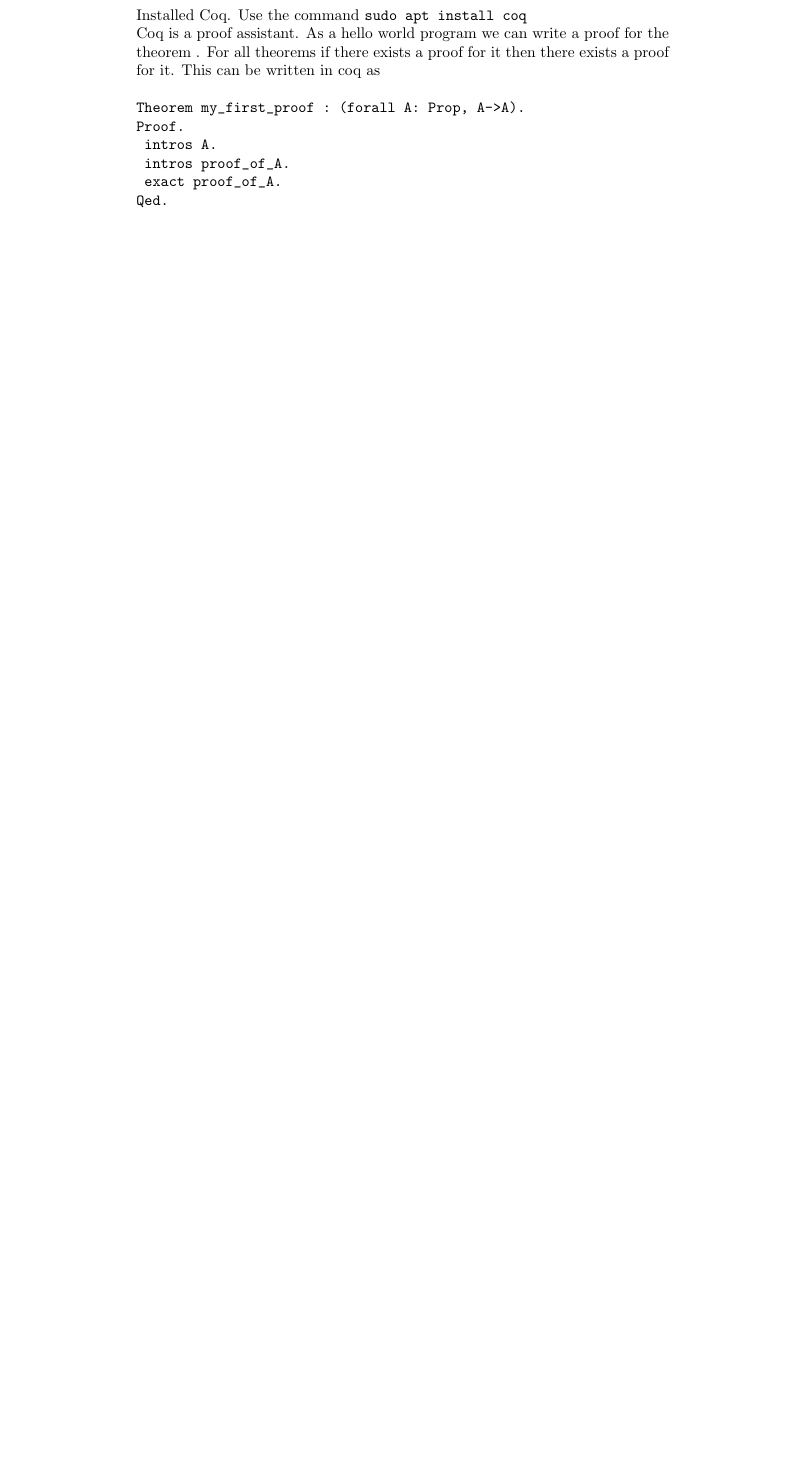
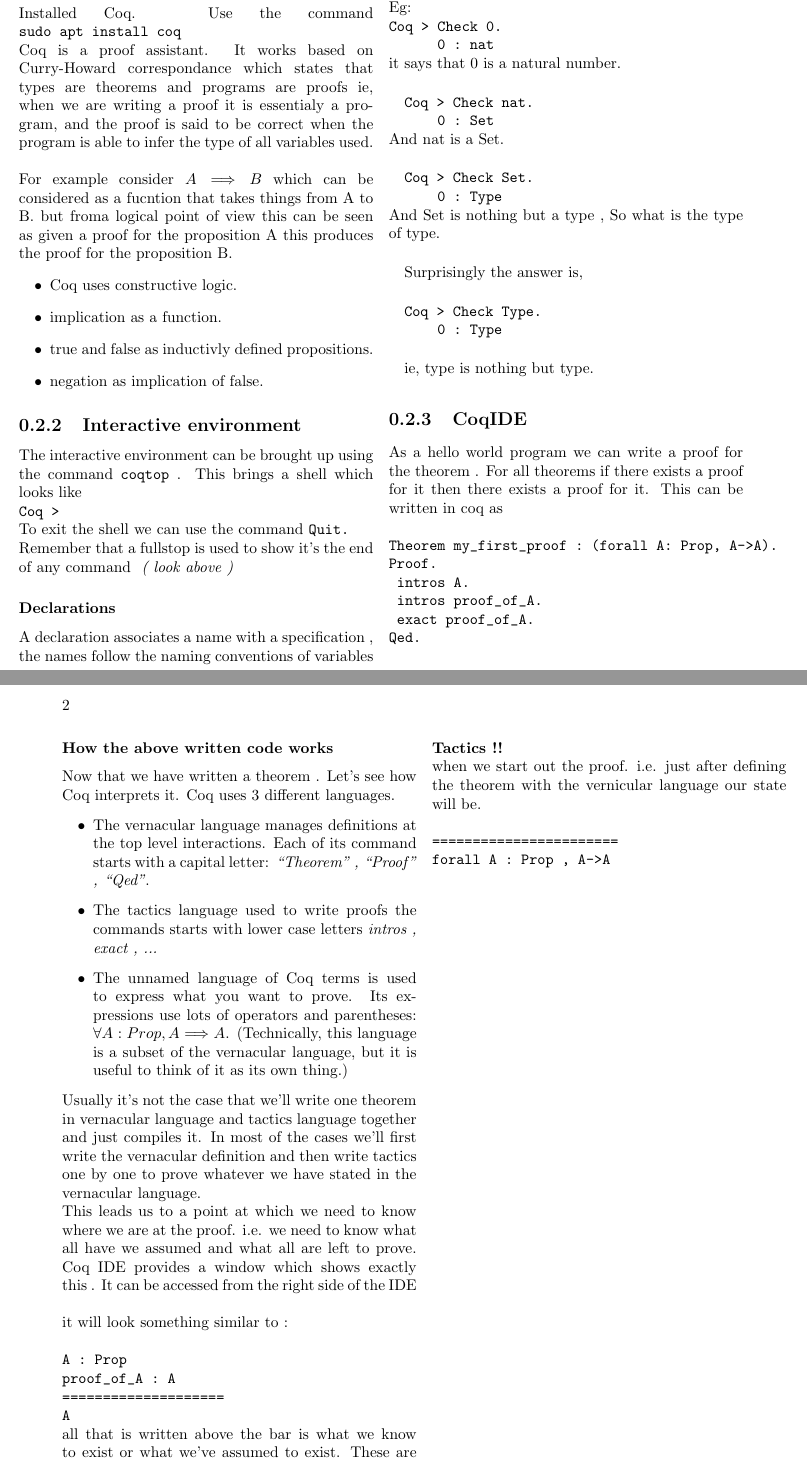
Before and after one commit to JarYamsiv/fvhs-btp, a LaTeX book (wp/latex/progess.tex): part of the page before the commit and two parts of pages 1 and 2 of 2 after it, the two joined at a grey line, cut at the place of the change, the shorter picture padded with empty space. Compiled offline with pdfLaTeX.

Commit message:
few more materials and notes on coq and curry-howard

```diff
--- a/wp/latex/progess.tex
+++ b/wp/latex/progess.tex
@@ -6,2 +7,18 @@
 Installed Coq. Use the command \verb|sudo apt install coq|\\
-Coq is a proof assistant. As a hello world program we can write a proof for the theorem . For all theorems if there exists a proof for it then there exists a proof for it. This can be written in coq as\\ \\
+Coq is a proof assistant. It works based on Curry-Howard correspondance which states that types are theorems and programs are proofs ie, when we are writing a proof it is essentialy a program, and the proof is said to be correct when the program is able to infer the type of all variables used. \\ \\
+For example consider $ A \Longrightarrow B $ which can be considered as a fucntion that takes things from A to B. but froma  logical point of view this can be seen as given a proof for the proposition A this produces the proof for the proposition B.
+\begin{itemize}
+\item Coq uses constructive logic.
+\item implication as a function.
+\item true and false as inductivly defined propositions.
+  \item negation as implication of false.
+  \end{itemize}
+\subsection{Interactive environment}
+
+The interactive environment can be brought up using the command \verb|coqtop| . This brings a shell which looks like\\
+\verb|Coq > | \\
+To exit the shell we can use the command \verb|Quit.| \\
+Remember that a fullstop is used to show it's the end of any command \textit{ ( look above ) }
+
+\subsubsection{Declarations}
+A declaration associates a name with a specification , the names follow the naming conventions of variables in any programming languages.\\
@@ -8,7 +30,55 @@
+\verb|Coq > Check 0. |\\
+\verb|      0 : nat|\\
+it says that 0 is a natural number.\\
+
+\verb|Coq > Check nat. |\\
+\verb|      0 : Set|\\
+And nat is a Set.\\
+
+\verb|Coq > Check Set. |\\
+\verb|      0 : Type|\\
+And Set is nothing but a type , So what is the type of type.\\
+
+Surprisingly the answer is,\\
+
+\verb|Coq > Check Type. |\\
+\verb|      0 : Type|\\
+
+ie,  type is nothing but type.
+
+\subsection{CoqIDE}
+As a hello world program we can write a proof for the theorem . For all theorems if there exists a proof for it then there exists a proof for it. This can be written in coq as\\ \\
 \verb|Theorem my_first_proof : (forall A: Prop, A->A).|\\
 \verb|Proof.|\\
 \verb|	intros A.|\\
 \verb|	intros proof_of_A.|\\
 \verb|	exact proof_of_A.|\\
 \verb|Qed.|\\
+\subsubsection{How the above written code works}
+Now that we have written a theorem . Let's see how Coq interprets it. Coq uses 3 different languages.
+\begin{itemize}
+\item The vernacular language manages definitions at the top level interactions. Each of its command starts with a capital
+  letter: \textit{``Theorem'' , ``Proof'' , ``Qed''}.
+\item The tactics language used to write proofs the commands starts with lower case letters \textit{intros , exact , ...}
+\item The unnamed language of Coq terms is used to express what you want to prove. Its expressions use lots of operators and parentheses: $ \forall A : Prop, A \Longrightarrow A$. (Technically, this language is a subset of the vernacular language, but it is useful to think of it as its own thing.)
+\end{itemize}
+Usually it's not the case that we'll write one theorem in vernacular language and tactics language together and just compiles it.
+In most of the cases we'll first write the vernacular definition and then write tactics one by one to prove whatever we have
+stated in the vernacular language.\\
+This leads us to a point at which we need to know where we are at the proof. i.e. we need to know what all have we assumed and
+what all are left to prove. Coq IDE provides a window which shows exactly this . It can be accessed from the right side of the IDE
+\\ \\
+it will look something similar to : \\ \\
+\verb|A : Prop|\\
+\verb|proof_of_A : A|\\
+\verb|====================|\\
+\verb|A|\\
+all that is written above the bar is what we know to exist or what we've assumed to exist. These are called hypotheses. we refer
+to these as ``the context'' . Below the bar is what we are trying to prove called as ``the current subgoal''. ``The goal'' is what
+we are trying to prove and ``The subgoal'' is what we have to prove next. \\ \\ \\
+\textbf{Tactics !!}\\
+when we start out the proof. i.e. just after defining the theorem with the vernicular language our state will be.\\
+\verb||\\
+\verb|=======================|\\
+\verb|forall A : Prop , A->A|\\
 \end{document}
```
Also changed, not shown: wp/latex/curry-howard.tex (added, +65 -0 lines), materials/course-notes.pdf (added), wp/latex/curry-howard.pdf (added), wp/latex/progess.pdf (added), wp/pdf/home.pdf (added), wp/pdf/progess.pdf (added), wp/pdf/week1.pdf (added), wp/latex/progess.tex (8 more changed lines), 6 other files.
